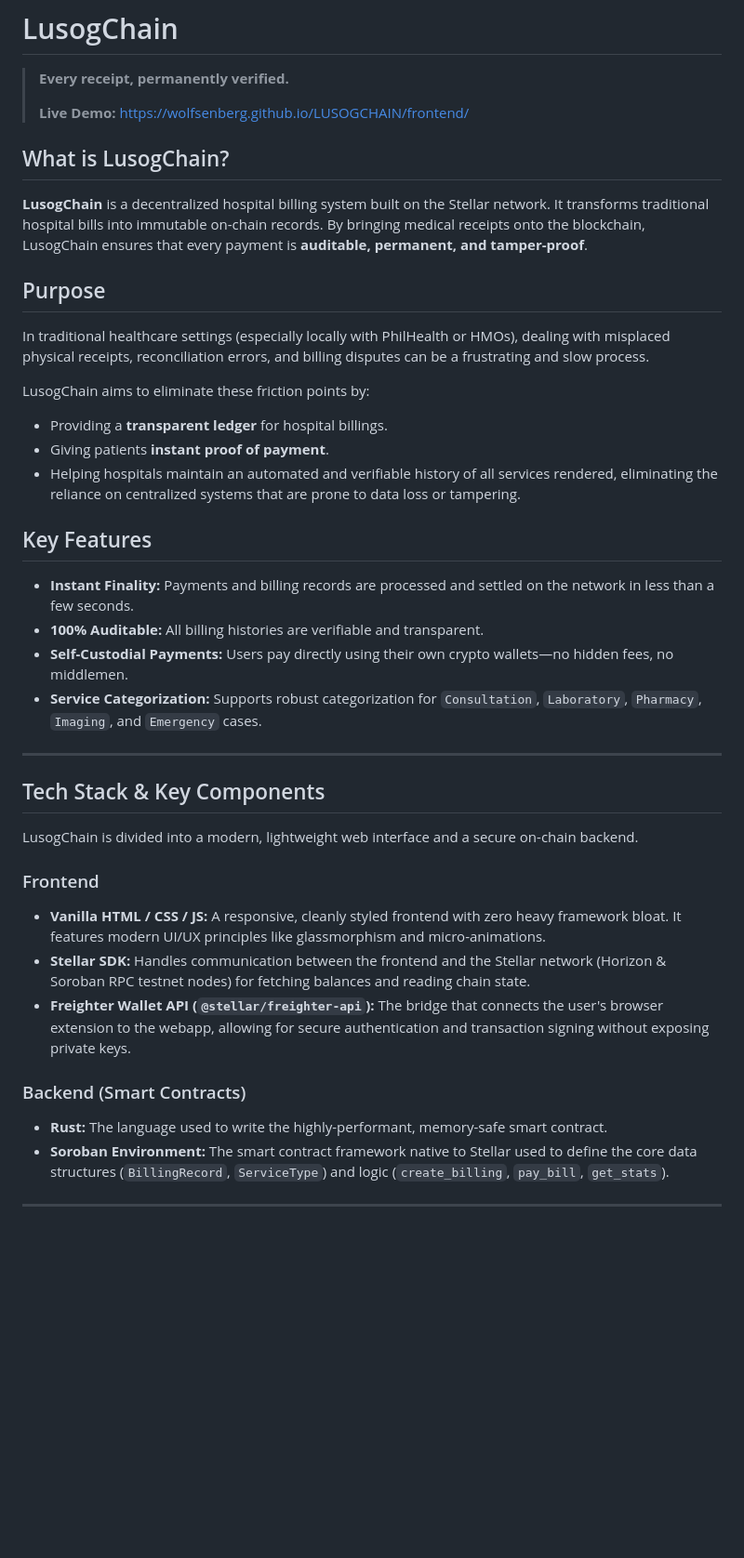
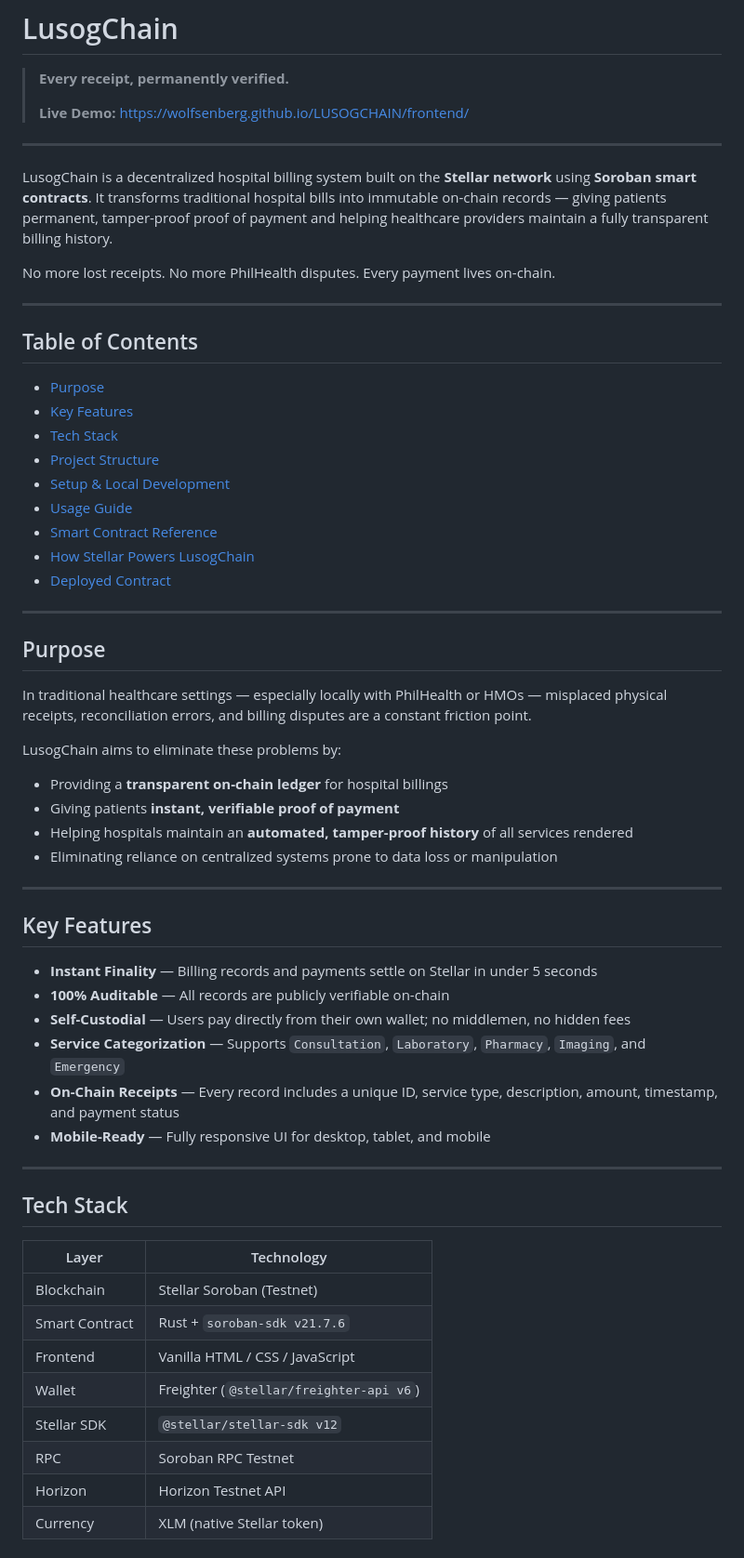
Before and after one commit to wolfsenberg/LUSOGCHAIN, a Markdown page: README.md, the part around one of its changes. Shown at 93% size. Drawn GitHub-style; blank space fills up the shorter version.

Commit message:
update(readme): revised readme file

```diff
--- a/README.md
+++ b/README.md
@@ -4,34 +4,62 @@
 >
 > **Live Demo:** [https://wolfsenberg.github.io/LUSOGCHAIN/frontend/](https://wolfsenberg.github.io/LUSOGCHAIN/frontend/)
 
-## What is LusogChain?
-**LusogChain** is a decentralized hospital billing system built on the Stellar network. It transforms traditional hospital bills into immutable on-chain records. By bringing medical receipts onto the blockchain, LusogChain ensures that every payment is **auditable, permanent, and tamper-proof**.
+---
 
-## Purpose
-In traditional healthcare settings (especially locally with PhilHealth or HMOs), dealing with misplaced physical receipts, reconciliation errors, and billing disputes can be a frustrating and slow process.
+LusogChain is a decentralized hospital billing system built on the **Stellar network** using **Soroban smart contracts**. It transforms traditional hospital bills into immutable on-chain records — giving patients permanent, tamper-proof proof of payment and helping healthcare providers maintain a fully transparent billing history.
 
-LusogChain aims to eliminate these friction points by:
-- Providing a **transparent ledger** for hospital billings.
-- Giving patients **instant proof of payment**.
-- Helping hospitals maintain an automated and verifiable history of all services rendered, eliminating the reliance on centralized systems that are prone to data loss or tampering.
-
-## Key Features
-- **Instant Finality:** Payments and billing records are processed and settled on the network in less than a few seconds.
-- **100% Auditable:** All billing histories are verifiable and transparent.
-- **Self-Custodial Payments:** Users pay directly using their own crypto wallets—no hidden fees, no middlemen.
-- **Service Categorization:** Supports robust categorization for `Consultation`, `Laboratory`, `Pharmacy`, `Imaging`, and `Emergency` cases.
+No more lost receipts. No more PhilHealth disputes. Every payment lives on-chain.
 
 ---
 
-## Tech Stack & Key Components
+## Table of Contents
 
-LusogChain is divided into a modern, lightweight web interface and a secure on-chain backend.
+- [Purpose](#purpose)
+- [Key Features](#key-features)
+- [Tech Stack](#tech-stack)
+- [Project Structure](#project-structure)
+- [Setup & Local Development](#setup--local-development)
+- [Usage Guide](#usage-guide)
+- [Smart Contract Reference](#smart-contract-reference)
+- [How Stellar Powers LusogChain](#how-stellar-powers-lusogchain)
+- [Deployed Contract](#deployed-contract)
 
-### Frontend
-- **Vanilla HTML / CSS / JS:** A responsive, cleanly styled frontend with zero heavy framework bloat. It features modern UI/UX principles like glassmorphism and micro-animations.
-- **Stellar SDK:** Handles communication between the frontend and the Stellar network (Horizon & Soroban RPC testnet nodes) for fetching balances and reading chain state.
-- **Freighter Wallet API (`@stellar/freighter-api`):** The bridge that connects the user's browser extension to the webapp, allowing for secure authentication and transaction signing without exposing private keys.
+---
 
-### Backend (Smart Contracts)
-- **Rust:** The language used to write the highly-performant, memory-safe smart contract.
-- **Soroban Environment:** The smart contract framework native to Stellar used to define the core data structures (`BillingRecord`, `ServiceType`) and logic (`create_billing`, `pay_bill`, `get_stats`).
+## Purpose
+
+In traditional healthcare settings — especially locally with PhilHealth or HMOs — misplaced physical receipts, reconciliation errors, and billing disputes are a constant friction point.
+
+LusogChain aims to eliminate these problems by:
+
+- Providing a **transparent on-chain ledger** for hospital billings
+- Giving patients **instant, verifiable proof of payment**
+- Helping hospitals maintain an **automated, tamper-proof history** of all services rendered
+- Eliminating reliance on centralized systems prone to data loss or manipulation
+
+---
+
+## Key Features
+
+- **Instant Finality** — Billing records and payments settle on Stellar in under 5 seconds
+- **100% Auditable** — All records are publicly verifiable on-chain
+- **Self-Custodial** — Users pay directly from their own wallet; no middlemen, no hidden fees
+- **Service Categorization** — Supports `Consultation`, `Laboratory`, `Pharmacy`, `Imaging`, and `Emergency`
+- **On-Chain Receipts** — Every record includes a unique ID, service type, description, amount, timestamp, and payment status
+- **Mobile-Ready** — Fully responsive UI for desktop, tablet, and mobile
+
+---
+
+## Tech Stack
+
+| Layer | Technology |
+|---|---|
+| Blockchain | Stellar Soroban (Testnet) |
+| Smart Contract | Rust + `soroban-sdk v21.7.6` |
+| Frontend | Vanilla HTML / CSS / JavaScript |
+| Wallet | Freighter (`@stellar/freighter-api v6`) |
+| Stellar SDK | `@stellar/stellar-sdk v12` |
+| RPC | Soroban RPC Testnet |
+| Horizon | Horizon Testnet API |
+| Currency | XLM (native Stellar token) |
+
```
Also changed, not shown: other parts of README.md (+211 -17 lines).
